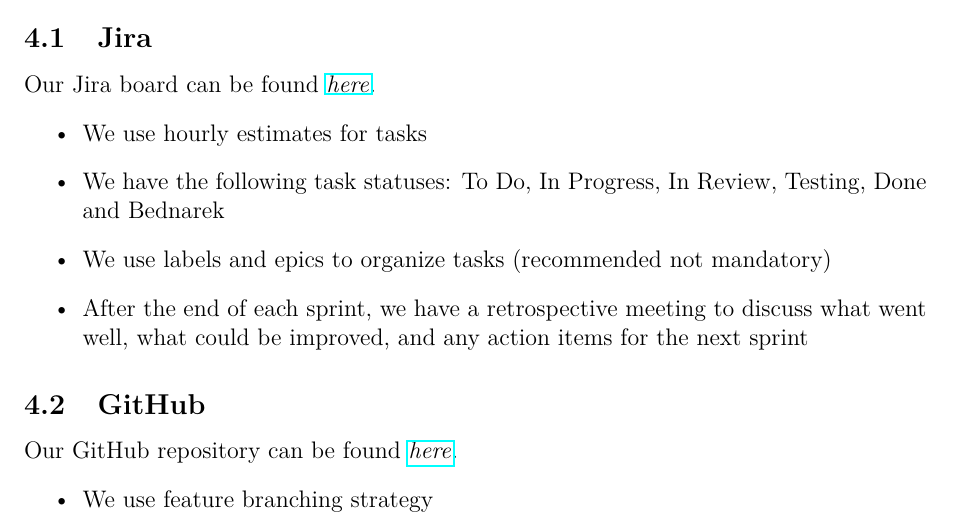
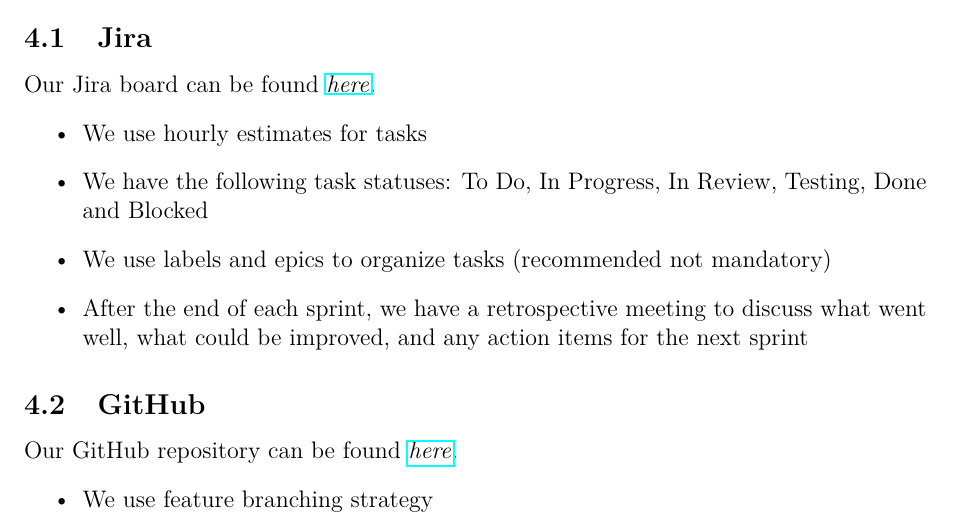
Before and after one commit to Table-Hub-TUL/TableHubDocs, a LaTeX document (TeamContract/main.tex): part of page 5 of 5, cut so that both start at the same text. Compiled offline with pdfLaTeX.

Commit message:
typo fix
dummy change

```diff
--- a/TeamContract/main.tex
+++ b/TeamContract/main.tex
@@ -102,7 +102,7 @@
 Our Jira board can be found \href{https://table-hub.atlassian.net/jira/software/projects/TH/boards/1}{\textit{here}}.
 \begin{itemize}
     \item We use hourly estimates for tasks
-    \item We have the following task statuses: To Do, In Progress, In Review, Testing, Done and Bednarek
+    \item We have the following task statuses: To Do, In Progress, In Review, Testing, Done and Blocked
     \item We use labels and epics to organize tasks (recommended not mandatory)
     \item After the end of each sprint, we have a retrospective meeting to discuss what went well, what could be improved, and any action items for the next sprint
 \end{itemize}
```
Also changed, not shown: TeamContract/main.pdf.
